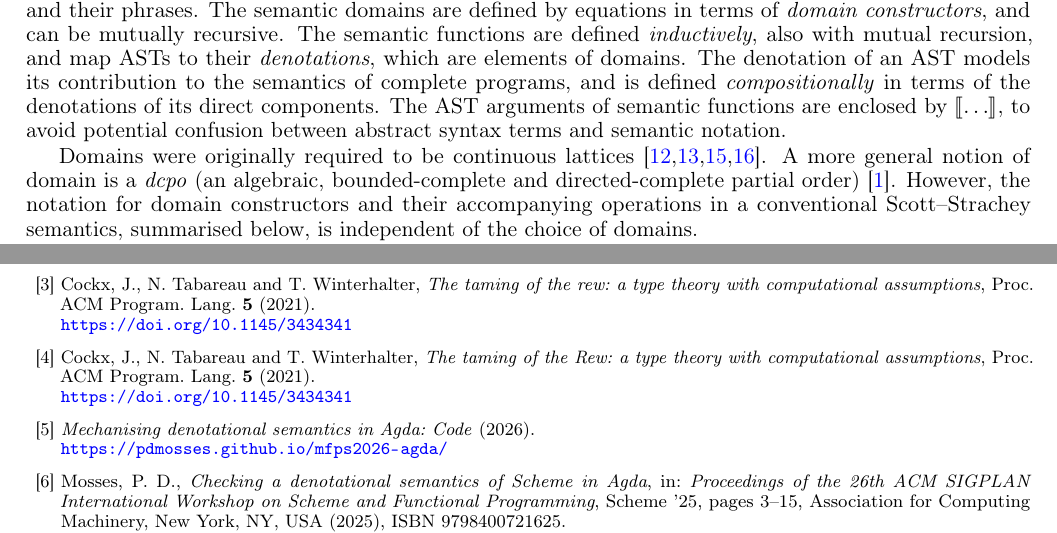
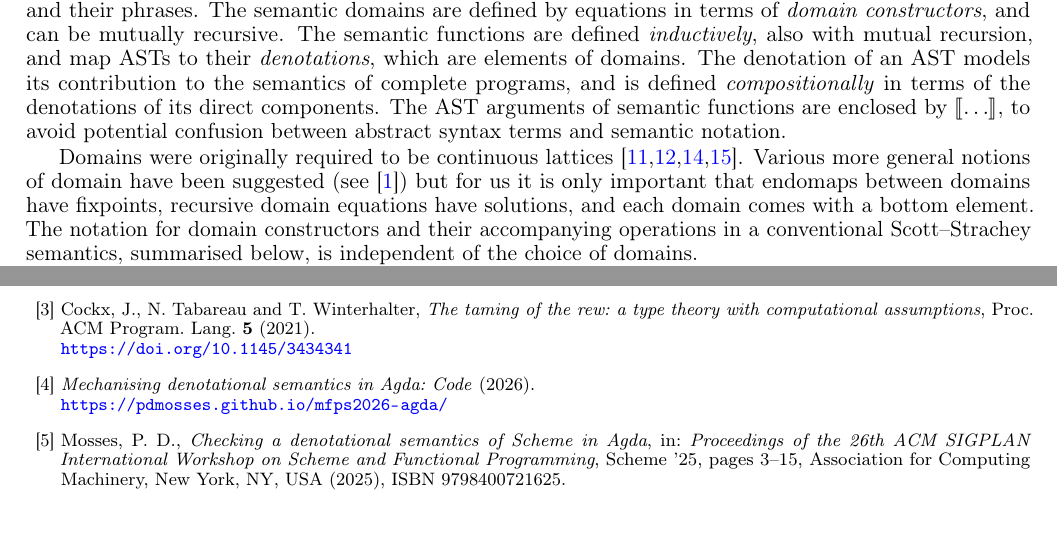
Before and after one commit to pdmosses/mfps2026-agda, a LaTeX document (latex/main.tex, which reads latex/Peter.bib, latex/agda/Background.tex): two parts of pages 3 and 17 of 17, joined at a grey line, cut so that both start at the same text. Compiled offline with pdfLaTeX.

Commit message:
Almost final

```diff
--- a/latex/Peter.bib
+++ b/latex/Peter.bib
@@ -25,9 +25,3 @@ year = "2025",
 title = "{Agda Language Reference}",
 url = "https://agda.readthedocs.io/en/v2.8.0/language/",
 lastaccessed = "???",
-}
-
-@article{Cockx2021TRT,
-author = {Cockx, Jesper and Tabareau, Nicolas and Winterhalter, Th\'{e}o},
-title = {The taming of the {Rew}: a type theory with computational assumptions},
-year = {2021},
@@ -37,5 +27,0 @@ address = {New York, NY, USA},
-volume = {5},
-number = {POPL},
-url = {https://doi.org/10.1145/3434341},
-doi = {10.1145/3434341},
-journal = {Proc. ACM Program. Lang.},
--- a/latex/agda/Background.tex
+++ b/latex/agda/Background.tex
@@ -20,12 +20,13 @@ notation.
 
 Domains were originally required to be continuous lattices
 \cite{Scott1970OMT,Scott1972CL,Stoy1977DSS,Tennent1976DSP}.
-A more general notion of domain is a \emph{dcpo} (an algebraic,
-bounded-complete and directed-complete partial order)
-\cite{Abramsky1995DT}.
-However, the notation for domain constructors and their accompanying
-operations in a conventional Scott--Strachey semantics, summarised
-below, is independent of the choice of domains.
+Various more general notions of domain have been suggested (see
+\cite{Abramsky1995DT})
+but for us it is only important that endomaps between domains have
+fixpoints, recursive domain equations have solutions, and each domain
+comes with a bottom element. The notation for domain constructors and
+their accompanying operations in a conventional Scott--Strachey
+semantics, summarised below, is independent of the choice of domains.
 
 Let \(D, E\) be domains with elements \(\delta : D\), \(\epsilon : E\).
 
```
Also changed, not shown: agda/Background.lagda.md (+4 -3 lines), agda/Properties.lagda.md (+1 -1 lines), latex/agda/Properties.tex (+1 -1 lines), latex/main.pdf, latex/Peter.bib (7 more changed lines), 5 other files.
